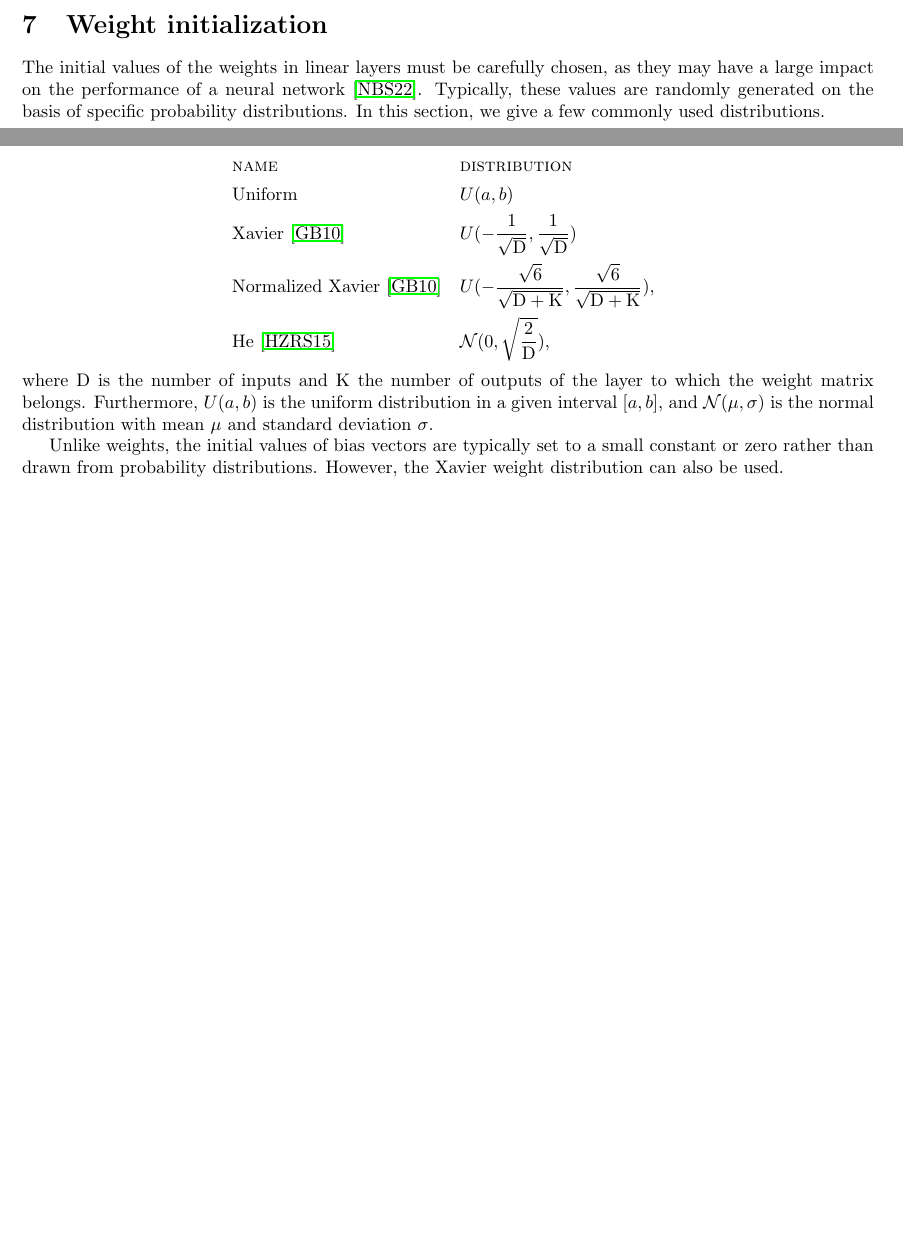
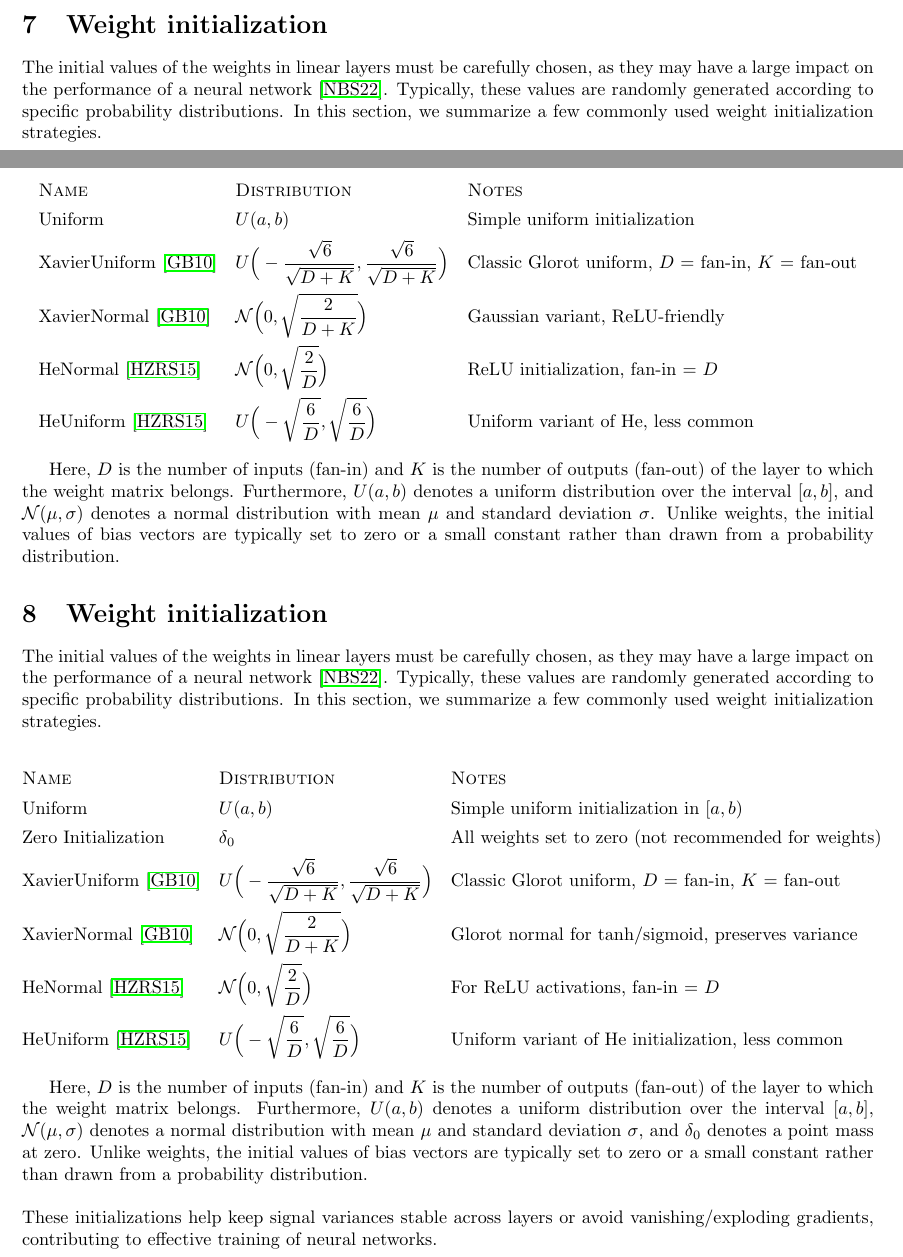
Before and after one commit to wiegerw/nerva-rowwise, a LaTeX document (doc/latex/nerva-library-specifications.tex): two parts of pages 15 and 16 of 22 before the commit and two parts of pages 15 and 16 of 23 after it, joined at a grey line, cut so that both start at the same text, the shorter picture padded with empty space. Compiled offline with pdfLaTeX.

Commit message:
Update the section about weight initialization

```diff
--- a/doc/latex/nerva-library-specifications.tex
+++ b/doc/latex/nerva-library-specifications.tex
@@ -1287,37 +1287,95 @@ Using property \eqref{eq:matrix-property7} we can generalize equation \eqref{eq:
 where we used the well known fact that in the univariate case $\frac{d}{dt} \log(\sigma(t)) = 1 - \log(\sigma(t))$.
 
 \section{Weight initialization} \label{section:weight-initialization}
+
 The initial values of the weights in linear layers must be carefully chosen, as they may have a large impact on the performance of a neural network \cite{DBLP_journals_air_NarkhedeBS22}.
-Typically, these values are randomly generated on the basis of specific probability distributions. In this section, we give a few commonly used distributions.
+Typically, these values are randomly generated according to specific probability distributions.
+In this section, we summarize a few commonly used weight initialization strategies.
 
 \[
 \begin{array}{@{} *{3}{L} @{}}
-  \textsc{name} & \textsc{distribution}
-  \\
-  \addlinespace[1ex]
-
-  \text{Uniform} & U(a,b)
-  \\
-  \addlinespace[1ex]
-
-  \text{Xavier \cite{pmlr-v9-glorot10a}} & U(- \frac{1}{\sqrt{\const{D}}}, \frac{1}{\sqrt{\const{D}}}) \\
-  \addlinespace[1ex]
-
-  \text{Normalized Xavier \cite{pmlr-v9-glorot10a}} & U(- \frac{\sqrt{6}}{\sqrt{\const{D}+\const{K}}}, \frac{\sqrt{6}}{\sqrt{\const{D}+\const{K}}}), \\
-  \addlinespace[1ex]
-
-  \text{He \cite{he2015delving}} & \mathcal{N}(0, \sqrt{\frac{2}{\const{D}}}),
-
-\end{array}
-\]
-where $\const{D}$ is the number of inputs and $\const{K}$ the number of outputs of the layer to which the weight matrix belongs. Furthermore, $U(a,b)$ is the uniform distribution in a given interval $[a, b]$, and $\mathcal{N}(\mu,\sigma)$ is the normal distribution with mean $\mu$ and standard deviation $\sigma$.
-
-
-Unlike weights, the initial values of bias vectors are typically set to a small constant or zero rather than drawn from probability distributions. However, the Xavier weight distribution can also be used.
-
-
-
-
+  \textsc{Name} & \textsc{Distribution} & \textsc{Notes} \\
+  \addlinespace[1ex]
+
+  \text{Uniform} & U(a,b) & \text{Simple uniform initialization} \\
+  \addlinespace[1ex]
+
+  \text{XavierUniform \cite{pmlr-v9-glorot10a}} &
+    U\Big(- \frac{\sqrt{6}}{\sqrt{D+K}}, \frac{\sqrt{6}}{\sqrt{D+K}}\Big) &
+    \text{Classic Glorot uniform, $D$ = fan-in, $K$ = fan-out} \\
+  \addlinespace[1ex]
+
+  \text{XavierNormal \cite{pmlr-v9-glorot10a}} &
+    \mathcal{N}\Big(0, \sqrt{\frac{2}{D+K}}\Big) &
+    \text{Gaussian variant, ReLU-friendly} \\
+  \addlinespace[1ex]
+
+  \text{HeNormal \cite{he2015delving}} &
+    \mathcal{N}\Big(0, \sqrt{\frac{2}{D}}\Big) &
+    \text{ReLU initialization, fan-in = $D$} \\
+  \addlinespace[1ex]
+
+  \text{HeUniform \cite{he2015delving}} &
+    U\Big(- \sqrt{\frac{6}{D}}, \sqrt{\frac{6}{D}}\Big) &
+    \text{Uniform variant of He, less common} \\
+\end{array}
+\]
+
+Here, $D$ is the number of inputs (fan-in) and $K$ is the number of outputs (fan-out) of the layer to which the weight matrix belongs.
+Furthermore, $U(a,b)$ denotes a uniform distribution over the interval $[a, b]$, and $\mathcal{N}(\mu,\sigma)$ denotes a normal distribution with mean $\mu$ and standard deviation $\sigma$.
+Unlike weights, the initial values of bias vectors are typically set to zero or a small constant rather than drawn from a probability distribution.
+
+%%%%%%%%%%%%%%%%%%%%%%%%%%%%%%%%%%%%%%%%%%%%%%%%%%%%
+\section{Weight initialization} \label{section:weight-initialization}
+The initial values of the weights in linear layers must be carefully chosen, as they may have a large impact on the performance of a neural network \cite{DBLP_journals_air_NarkhedeBS22}. Typically, these values are randomly generated according to specific probability distributions.
+In this section, we summarize a few commonly used weight initialization strategies.
+
+\[
+\begin{array}{@{} *{3}{L} @{}}
+  \textsc{Name} & \textsc{Distribution} & \textsc{Notes} \\
+  \addlinespace[1ex]
+  \text{Uniform} & U(a,b) & \text{Simple uniform initialization in } [a,b) \\
+  \addlinespace[1ex]
+  \text{Zero Initialization} & \delta_0 & \text{All weights set to zero (not recommended for weights)} \\
+  \addlinespace[1ex]
+  \text{XavierUniform \cite{pmlr-v9-glorot10a}} &
+    U\Big(- \frac{\sqrt{6}}{\sqrt{D+K}}, \frac{\sqrt{6}}{\sqrt{D+K}}\Big) &
+    \text{Classic Glorot uniform, $D$ = fan-in, $K$ = fan-out} \\
+  \addlinespace[1ex]
+  \text{XavierNormal \cite{pmlr-v9-glorot10a}} &
+    \mathcal{N}\Big(0, \sqrt{\frac{2}{D+K}}\Big) &
+    \text{Glorot normal for tanh/sigmoid, preserves variance} \\
+  \addlinespace[1ex]
+  \text{HeNormal \cite{he2015delving}} &
+    \mathcal{N}\Big(0, \sqrt{\frac{2}{D}}\Big) &
+    \text{For ReLU activations, fan-in = $D$} \\
+  \addlinespace[1ex]
+  \text{HeUniform \cite{he2015delving}} &
+    U\Big(- \sqrt{\frac{6}{D}}, \sqrt{\frac{6}{D}}\Big) &
+    \text{Uniform variant of He initialization, less common} \\
+\end{array}
+\]
+
+Here, $D$ is the number of inputs (fan-in) and $K$ is the number of outputs (fan-out) of the layer to which the weight matrix belongs.
+Furthermore, $U(a,b)$ denotes a uniform distribution over the interval $[a, b]$, $\mathcal{N}(\mu,\sigma)$ denotes a normal distribution with mean $\mu$ and standard deviation $\sigma$, and $\delta_0$ denotes a point mass at zero. Unlike weights, the initial values of bias vectors are typically set to zero or a small constant rather than drawn from a probability distribution.
+
+\bigskip
+
+% \textbf{Implementation notes:}
+
+% \begin{itemize}
+% \item \texttt{set\_weights\_uniform(W, a, b)} initializes weights with random values uniformly distributed in $[a,b)$.
+% \item \texttt{set\_weights\_normal(W, mean, std)} initializes weights with random values from Gaussian distribution $\mathcal{N}(\text{mean}, \text{std})$.
+% \item \texttt{set\_weights\_xavier\_uniform(W)} implements Glorot uniform initialization optimized for tanh/sigmoid activations, using limits ±$\sqrt{\frac{6}{D+K}}$.
+% \item \texttt{set\_weights\_xavier\_normal(W)} implements Glorot normal initialization (also for tanh/sigmoid), with standard deviation $\sqrt{\frac{2}{D+K}}$.
+% \item \texttt{set\_weights\_he\_normal(W)} implements Kaiming normal initialization tailored for ReLU activations, with standard deviation $\sqrt{\frac{2}{D}}$.
+% \item \texttt{set\_weights\_he\_uniform(W)} implements Kaiming uniform initialization (less commonly used), with limits ±$\sqrt{\frac{6}{D}}$.
+% \item \texttt{set\_weights\_zero(W)} initializes all weights to zero, but this is generally discouraged for weights, as it prevents symmetry breaking in learning.
+% \end{itemize}
+
+\noindent
+These initializations help keep signal variances stable across layers or avoid vanishing/exploding gradients, contributing to effective training of neural networks.
+%%%%%%%%%%%%%%%%%%%%%%%%%%%%%%%%%%%%%%%%%%%%%%%%%%%5
 
 \section{Optimization} \label{section:optimization}
 In the optimization step, the parameters $\theta$ of a layer are updated based on the value of their gradient $\Gradient \theta$ with respect to a given loss function. The goal of this step is to decrease the value of the loss. In this section, we give three common choices for optimization methods: gradient descent, momentum, and Nesterov. All take a learning rate parameter $\eta$ as input, which is used to control the size of the optimization step. Our equations are equivalent to the ones in Keras \cite{chollet2015keras}, but presented in matrix form.
```
